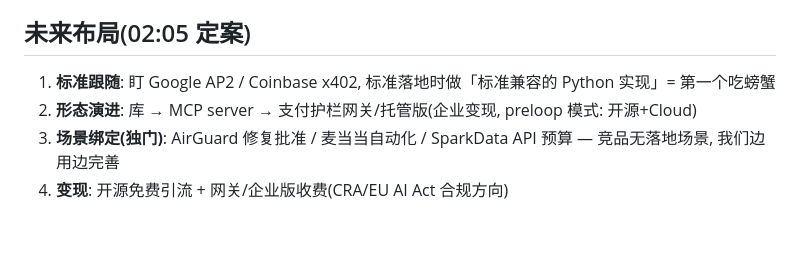
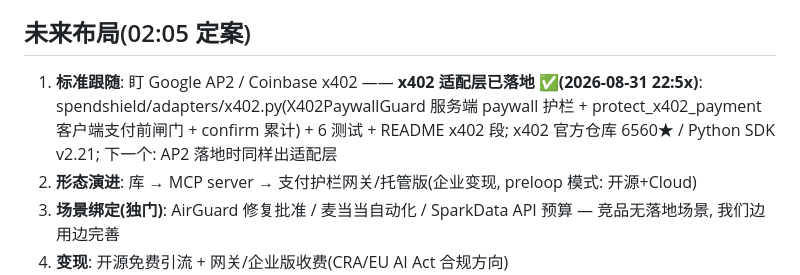
Before and after one commit to felixpg13-glitch/spendshield, a Markdown page: TODO.md, the part around the change. Rendered like a GitHub page; blank space fills up the shorter version.

Commit message:
todo: x402 适配层完成(标准卡位落地)

```diff
--- a/TODO.md
+++ b/TODO.md
@@ -42,7 +42,7 @@ AI Agent 付款安全层（99 元事故的产物）。Python 生态 + 血泪故
 - [ ] **合规报告导出**: 对齐国内《智能体支付应用自律公约》(2026-08 发布) KYA + CRA/EU AI Act——国内 Agent 开发者迟早需要合规工具=变现点
 
 ## 未来布局(02:05 定案)
-1. **标准跟随**: 盯 Google AP2 / Coinbase x402, 标准落地时做「标准兼容的 Python 实现」= 第一个吃螃蟹
+1. **标准跟随**: 盯 Google AP2 / Coinbase x402 —— **x402 适配层已落地 ✅(2026-08-31 22:5x)**: spendshield/adapters/x402.py(X402PaywallGuard 服务端 paywall 护栏 + protect_x402_payment 客户端支付前闸门 + confirm 累计) + 6 测试 + README x402 段; x402 官方仓库 6560★ / Python SDK v2.21; 下一个: AP2 落地时同样出适配层
 2. **形态演进**: 库 → MCP server → 支付护栏网关/托管版(企业变现, preloop 模式: 开源+Cloud)
 3. **场景绑定(独门)**: AirGuard 修复批准 / 麦当当自动化 / SparkData API 预算 — 竞品无落地场景, 我们边用边完善
 4. **变现**: 开源免费引流 + 网关/企业版收费(CRA/EU AI Act 合规方向)
```
